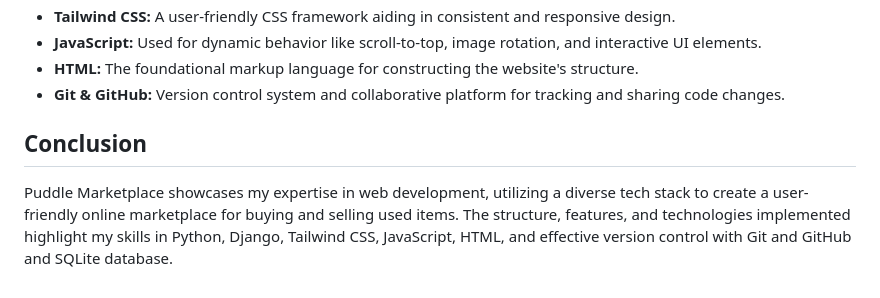
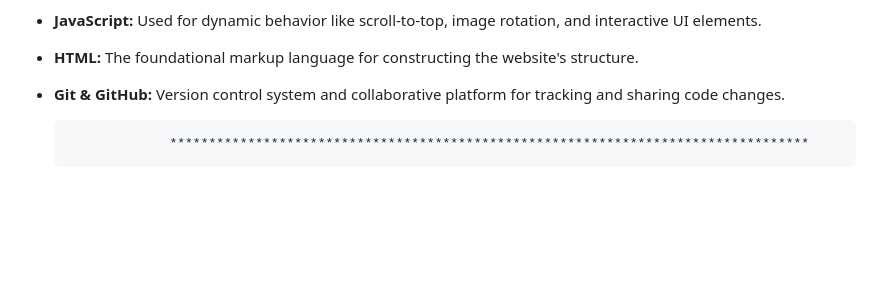
Before and after one commit to IanMalobaMwakha/Puddle, a Markdown page: README.md, the part around the change. Rendered like a GitHub page; blank space fills up the shorter version.

```diff
--- a/README.md
+++ b/README.md
@@ -49,5 +49,5 @@ Puddle Marketplace is an online platform designed for buying and selling used or
 - **HTML:** The foundational markup language for constructing the website's structure.
 - **Git & GitHub:** Version control system and collaborative platform for tracking and sharing code changes.
 
-## Conclusion
-Puddle Marketplace showcases my expertise in web development, utilizing a diverse tech stack to create a user-friendly online marketplace for buying and selling used items. The structure, features, and technologies implemented highlight my skills in Python, Django, Tailwind CSS, JavaScript, HTML, and effective version control with Git and GitHub and SQLite database.
+
+                   **********************************************************************************
```
